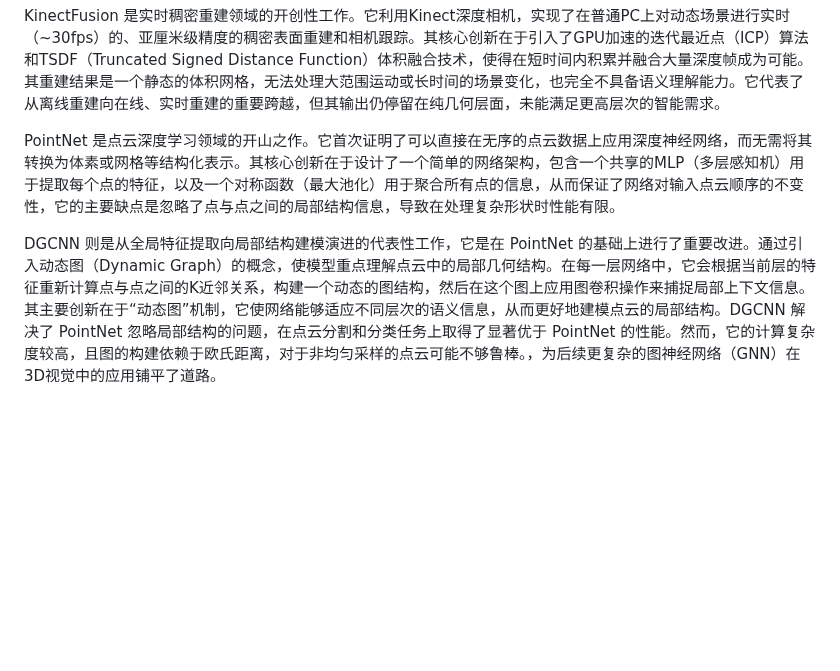
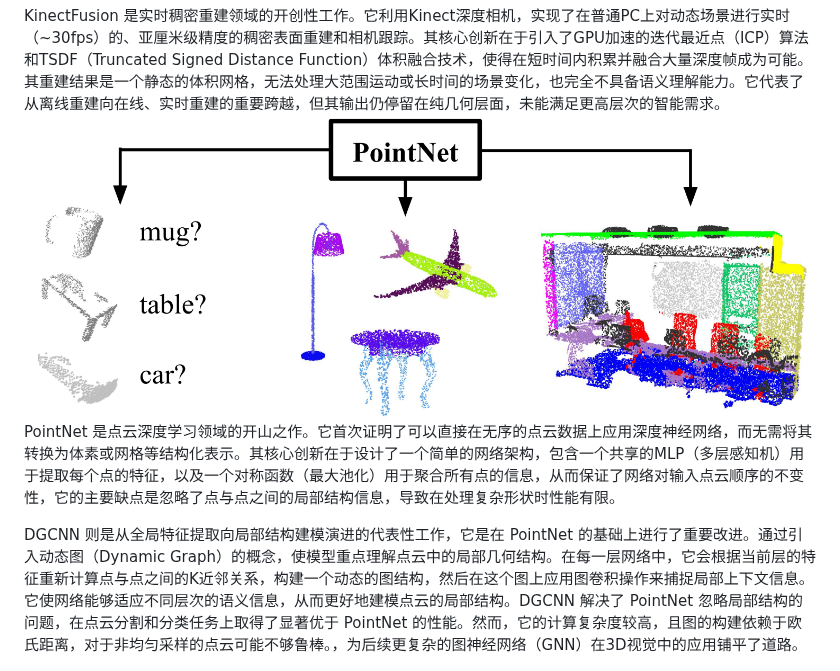
Before and after one commit to xuexutao/obsidian_bk, a Markdown page: Graduate/literatureReview.md, the part around the change. Rendered like a GitHub page; pictures changed too: Graduate/assets/literatureReview/file-20251122212136788.png (added); blank space fills up the shorter version.

Commit message:
vault backup: 2025-11-22 21:22:12

```diff
--- a/Graduate/literatureReview.md
+++ b/Graduate/literatureReview.md
@@ -4,10 +4,10 @@
 ![](assets/literatureReview/file-20251122180448857.png)
 
 KinectFusion 是实时稠密重建领域的开创性工作。它利用Kinect深度相机，实现了在普通PC上对动态场景进行实时（~30fps）的、亚厘米级精度的稠密表面重建和相机跟踪。其核心创新在于引入了GPU加速的迭代最近点（ICP）算法和TSDF（Truncated Signed Distance Function）体积融合技术，使得在短时间内积累并融合大量深度帧成为可能。其重建结果是一个静态的体积网格，无法处理大范围运动或长时间的场景变化，也完全不具备语义理解能力。它代表了从离线重建向在线、实时重建的重要跨越，但其输出仍停留在纯几何层面，未能满足更高层次的智能需求。
-
+![](assets/literatureReview/file-20251122212136788.png)
 PointNet 是点云深度学习领域的开山之作。它首次证明了可以直接在无序的点云数据上应用深度神经网络，而无需将其转换为体素或网格等结构化表示。其核心创新在于设计了一个简单的网络架构，包含一个共享的MLP（多层感知机）用于提取每个点的特征，以及一个对称函数（最大池化）用于聚合所有点的信息，从而保证了网络对输入点云顺序的不变性，它的主要缺点是忽略了点与点之间的局部结构信息，导致在处理复杂形状时性能有限。
 
-DGCNN 则是从全局特征提取向局部结构建模演进的代表性工作，它是在 PointNet 的基础上进行了重要改进。通过引入动态图（Dynamic Graph）的概念，使模型重点理解点云中的局部几何结构。在每一层网络中，它会根据当前层的特征重新计算点与点之间的K近邻关系，构建一个动态的图结构，然后在这个图上应用图卷积操作来捕捉局部上下文信息。其主要创新在于“动态图”机制，它使网络能够适应不同层次的语义信息，从而更好地建模点云的局部结构。DGCNN 解决了 PointNet 忽略局部结构的问题，在点云分割和分类任务上取得了显著优于 PointNet 的性能。然而，它的计算复杂度较高，且图的构建依赖于欧氏距离，对于非均匀采样的点云可能不够鲁棒。，为后续更复杂的图神经网络（GNN）在3D视觉中的应用铺平了道路。
+DGCNN 则是从全局特征提取向局部结构建模演进的代表性工作，它是在 PointNet 的基础上进行了重要改进。通过引入动态图（Dynamic Graph）的概念，使模型重点理解点云中的局部几何结构。在每一层网络中，它会根据当前层的特征重新计算点与点之间的K近邻关系，构建一个动态的图结构，然后在这个图上应用图卷积操作来捕捉局部上下文信息。它使网络能够适应不同层次的语义信息，从而更好地建模点云的局部结构。DGCNN 解决了 PointNet 忽略局部结构的问题，在点云分割和分类任务上取得了显著优于 PointNet 的性能。然而，它的计算复杂度较高，且图的构建依赖于欧氏距离，对于非均匀采样的点云可能不够鲁棒。，为后续更复杂的图神经网络（GNN）在3D视觉中的应用铺平了道路。
 
 
 ![](assets/literatureReview/file-20251122180456085.png)
```
